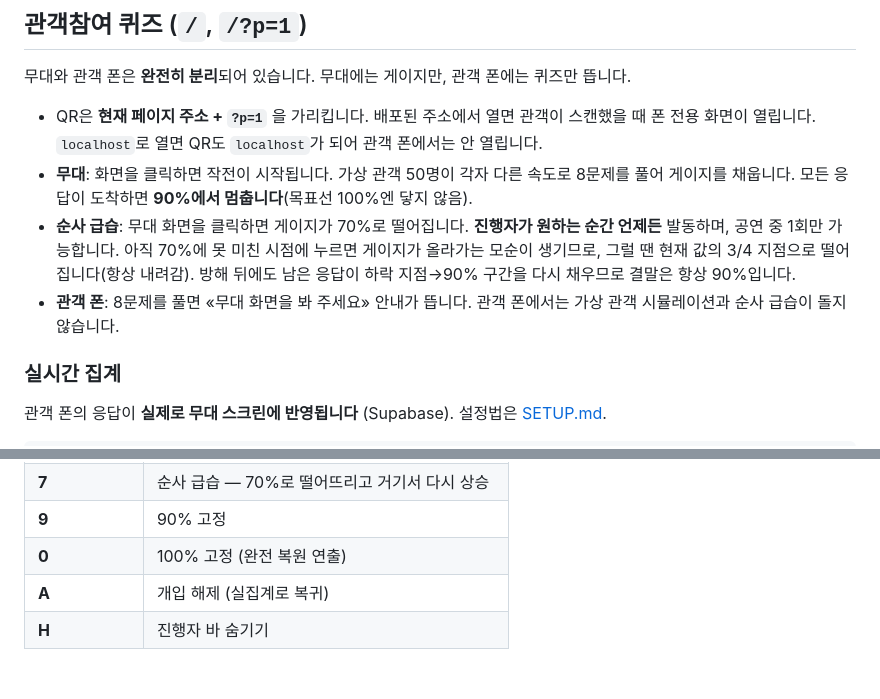
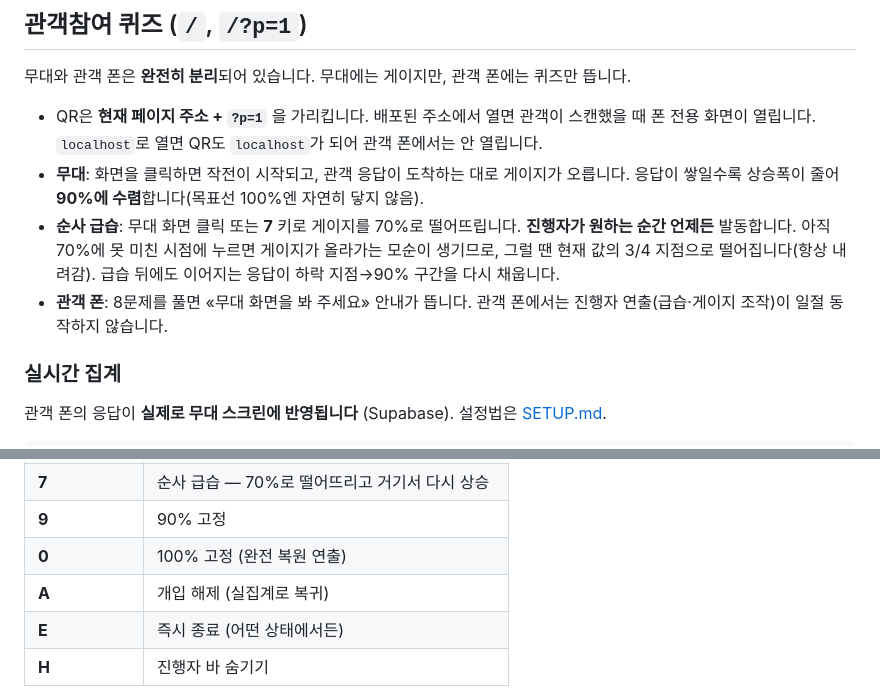
Before and after one commit to new-generation25/malmoi-play, a Markdown page: README.md, 2 parts joined by grey strips. GitHub-like rendering; blank space fills up the shorter version.

Commit message:
문서의 조작키 설명을 현재 코드에 맞춘다
실시간 집계로 바뀐 뒤에도 README에 가상 관객 기준 설명이 남아 있었고,
새로 추가한 E(즉시 종료) 키가 문서에 빠져 있었다.

Co-Authored-By: Claude Opus 4.8 <noreply@anthropic.com>

```diff
--- a/README.md
+++ b/README.md
@@ -35,14 +35,14 @@ Vercel 정적 배포입니다. 빌드 설정이 필요 없습니다(프레임워
 
 - QR은 **현재 페이지 주소 + `?p=1`** 을 가리킵니다. 배포된 주소에서 열면 관객이 스캔했을 때
   폰 전용 화면이 열립니다. `localhost`로 열면 QR도 `localhost`가 되어 관객 폰에서는 안 열립니다.
-- **무대**: 화면을 클릭하면 작전이 시작됩니다. 가상 관객 50명이 각자 다른 속도로 8문제를
-  풀어 게이지를 채웁니다. 모든 응답이 도착하면 **90%에서 멈춥니다**(목표선 100%엔 닿지 않음).
-- **순사 급습**: 무대 화면을 클릭하면 게이지가 70%로 떨어집니다. **진행자가 원하는 순간
-  언제든** 발동하며, 공연 중 1회만 가능합니다. 아직 70%에 못 미친 시점에 누르면 게이지가
-  올라가는 모순이 생기므로, 그럴 땐 현재 값의 3/4 지점으로 떨어집니다(항상 내려감).
-  방해 뒤에도 남은 응답이 하락 지점→90% 구간을 다시 채우므로 결말은 항상 90%입니다.
-- **관객 폰**: 8문제를 풀면 «무대 화면을 봐 주세요» 안내가 뜹니다. 관객 폰에서는 가상 관객
-  시뮬레이션과 순사 급습이 돌지 않습니다.
+- **무대**: 화면을 클릭하면 작전이 시작되고, 관객 응답이 도착하는 대로 게이지가 오릅니다.
+  응답이 쌓일수록 상승폭이 줄어 **90%에 수렴**합니다(목표선 100%엔 자연히 닿지 않음).
+- **순사 급습**: 무대 화면 클릭 또는 **7** 키로 게이지를 70%로 떨어뜨립니다. **진행자가
+  원하는 순간 언제든** 발동합니다. 아직 70%에 못 미친 시점에 누르면 게이지가 올라가는
+  모순이 생기므로, 그럴 땐 현재 값의 3/4 지점으로 떨어집니다(항상 내려감).
+  급습 뒤에도 이어지는 응답이 하락 지점→90% 구간을 다시 채웁니다.
+- **관객 폰**: 8문제를 풀면 «무대 화면을 봐 주세요» 안내가 뜹니다. 관객 폰에서는
+  진행자 연출(급습·게이지 조작)이 일절 동작하지 않습니다.
 
 ### 실시간 집계
 
@@ -64,6 +64,7 @@ Vercel 정적 배포입니다. 빌드 설정이 필요 없습니다(프레임워
 | **9** | 90% 고정 |
 | **0** | 100% 고정 (완전 복원 연출) |
 | **A** | 개입 해제 (실집계로 복귀) |
+| **E** | 즉시 종료 (어떤 상태에서든) |
 | **H** | 진행자 바 숨기기 |
 
 > **Supabase를 설정하지 않으면** 무대에 «시뮬레이션» 배지가 뜨고 가상 관객 50명으로
```
Also changed, not shown: HANDOVER.md (+1 -0 lines).
